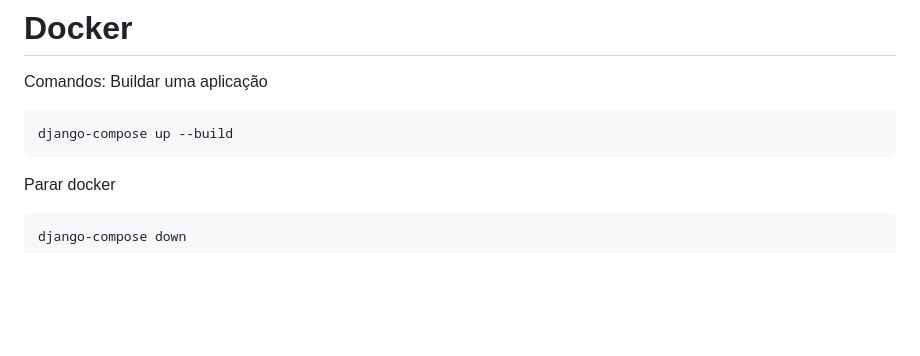
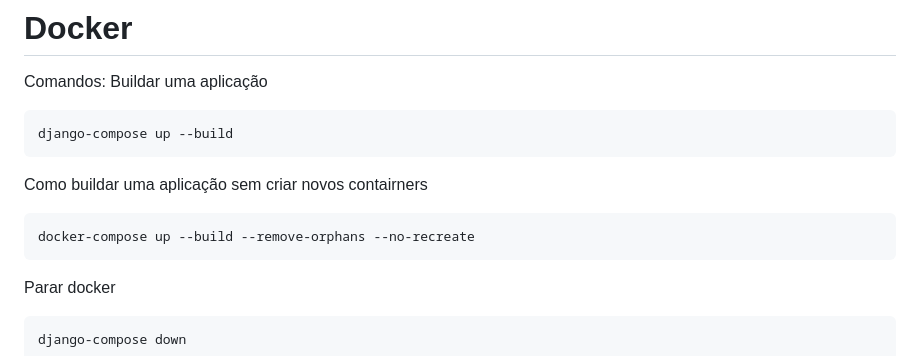
Before and after one commit to ThomasNicholas21/ProjetoBlog, a Markdown page: annotations/anotacoes_projeto.md, the part around the change. Drawn GitHub-style; blank space fills up the shorter version.

Commit message:
chore: anotações

````diff
--- a/annotations/anotacoes_projeto.md
+++ b/annotations/anotacoes_projeto.md
@@ -363,6 +363,10 @@ Buildar uma aplicação
 ```cmd
 django-compose up --build
 ```
+Como buildar uma aplicação sem criar novos contairners
+```cmd
+docker-compose up --build --remove-orphans --no-recreate
+```
 Parar docker
 ```cmd
 django-compose down
````
Also changed, not shown: 1 other file.
